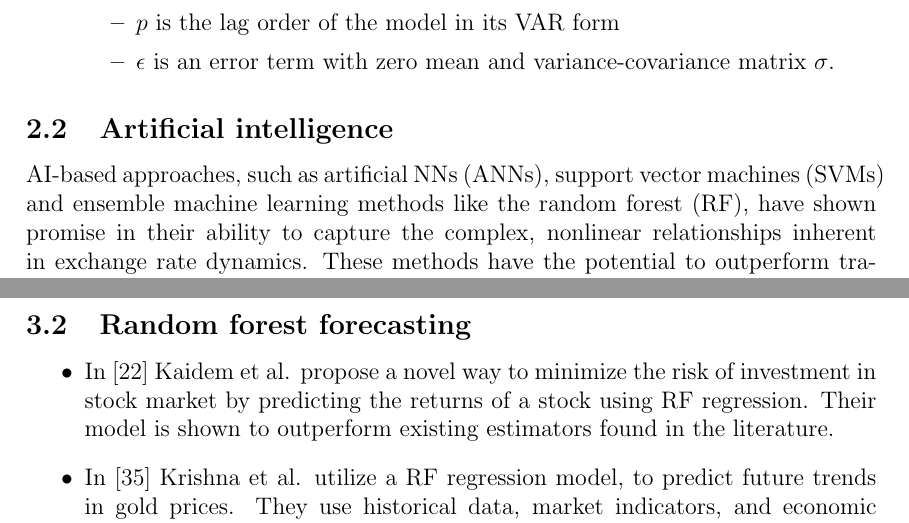
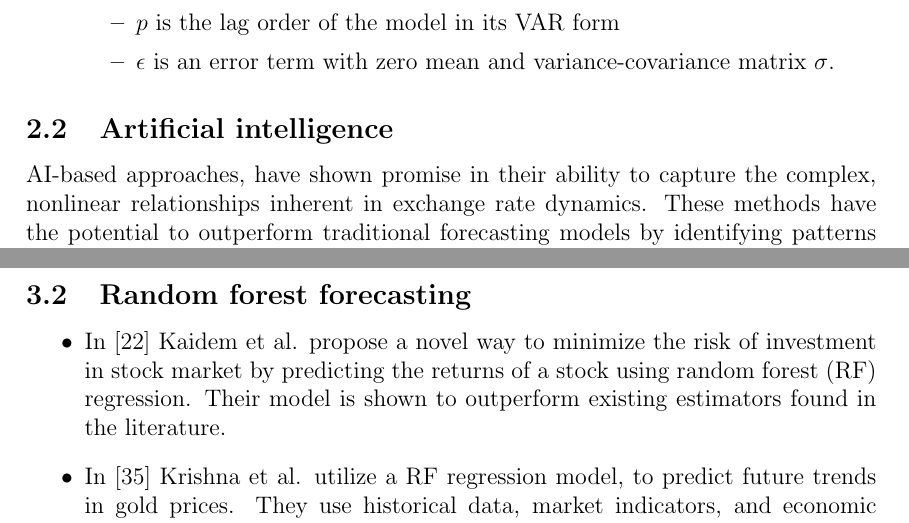
Before and after one commit to osdjp-lab/msc-degree-thesis, a LaTeX thesis (thesis.tex, which reads 2-theoretical-foundations.tex): two parts of pages 7 and 13 of 33, joined at a grey line, cut so that both start at the same text. Compiled offline with pdfLaTeX.

Commit message:
Removed references inserted prior to their definition

```diff
--- a/2-theoretical-foundations.tex
+++ b/2-theoretical-foundations.tex
@@ -147,7 +147,7 @@ Some of the most important multivariate models include:
 
 \subsection{Artificial intelligence}\label{Artificial intelligence}
 
-\glsxtrshort{ai}-based approaches, such as \glspl{ann}, \glspl{svm} and ensemble machine learning methods like the \gls{rf}, have shown promise in their ability to capture the complex, nonlinear relationships inherent in exchange rate dynamics. These methods have the potential to outperform traditional forecasting models by identifying patterns and relationships that may be difficult for human analysts to discern.
+\glsxtrshort{ai}-based approaches, have shown promise in their ability to capture the complex, nonlinear relationships inherent in exchange rate dynamics. These methods have the potential to outperform traditional forecasting models by identifying patterns and relationships that may be difficult for human analysts to discern.
 
 \subsubsection{Artificial neural network}\label{Artificial neural network}
 
```
